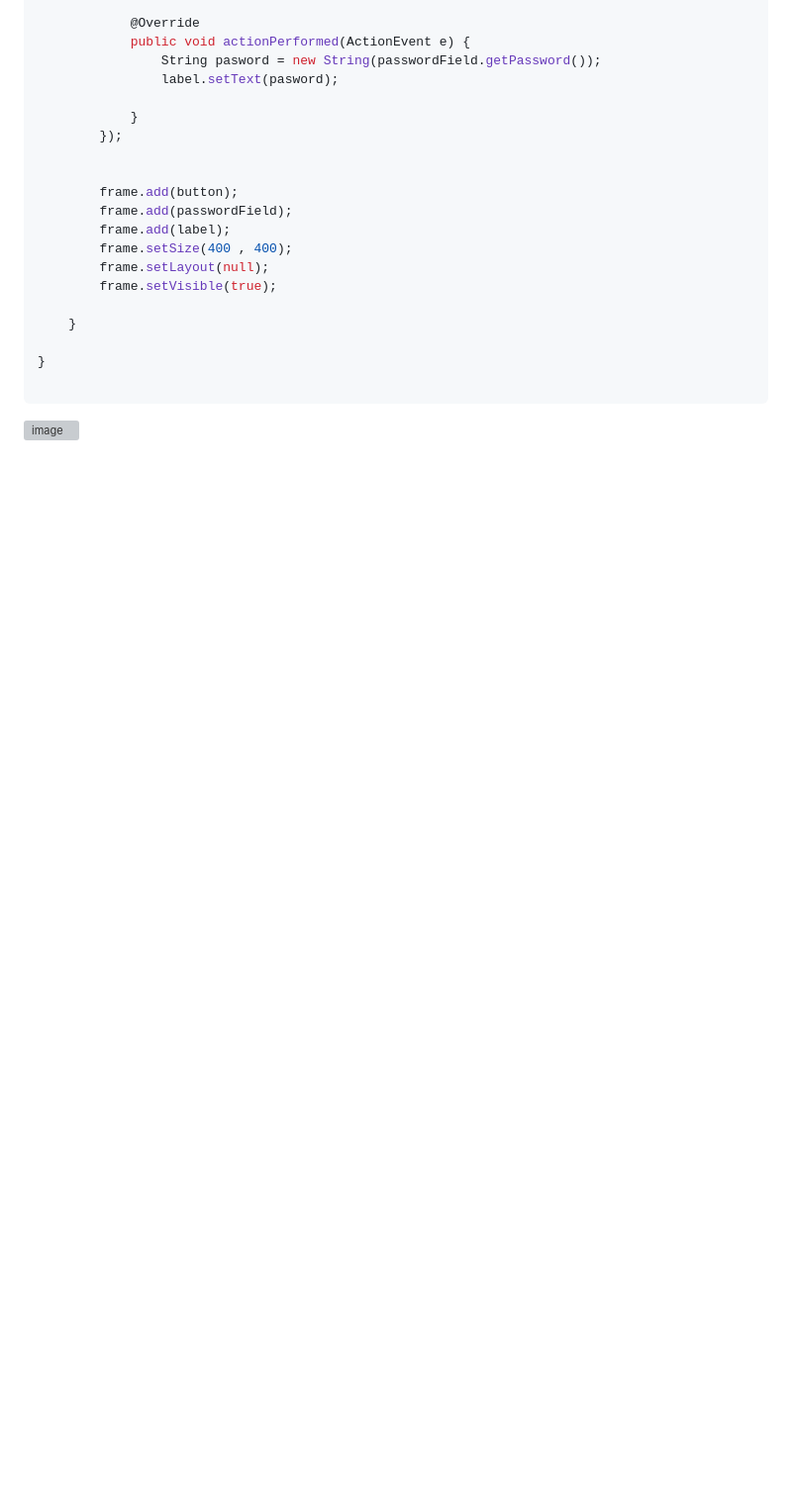
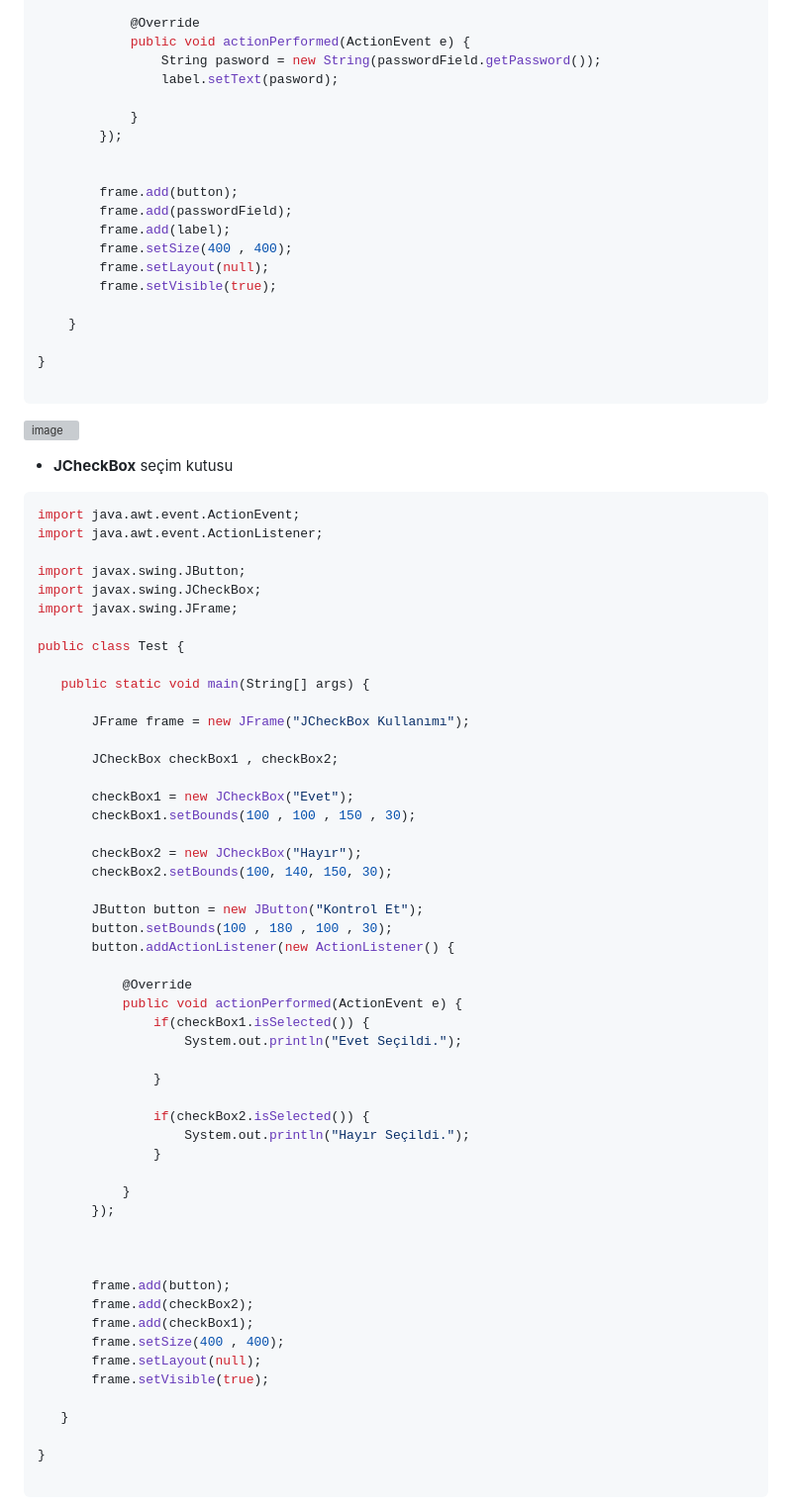
Before and after one commit to tugsef/dersNotlar-m, a Markdown page: Java102/GUI.md, the part around the change printed below. Shown: that part at 99% size. Rendered like a GitHub page; blank space fills up the shorter version; grey boxes are pictures that could not be loaded.

````diff
--- a/Java102/GUI.md
+++ b/Java102/GUI.md
@@ -337,3 +337,66 @@ public class Test {
 
 ```
 ![image](https://user-images.githubusercontent.com/39422788/221867335-a2475171-024f-4031-8dfd-13a875278c2f.png)
+
+
+
+
+
+- **JCheckBox** seçim kutusu
+
+
+ ```JAVA
+ import java.awt.event.ActionEvent;
+import java.awt.event.ActionListener;
+
+import javax.swing.JButton;
+import javax.swing.JCheckBox;
+import javax.swing.JFrame;
+
+public class Test {
+
+	public static void main(String[] args) {
+
+		JFrame frame = new JFrame("JCheckBox Kullanımı");
+
+		JCheckBox checkBox1 , checkBox2;
+
+		checkBox1 = new JCheckBox("Evet");
+		checkBox1.setBounds(100 , 100 , 150 , 30);
+
+		checkBox2 = new JCheckBox("Hayır");
+		checkBox2.setBounds(100, 140, 150, 30);
+
+		JButton button = new JButton("Kontrol Et");
+		button.setBounds(100 , 180 , 100 , 30);
+		button.addActionListener(new ActionListener() {
+
+			@Override
+			public void actionPerformed(ActionEvent e) {
+				if(checkBox1.isSelected()) {
+					System.out.println("Evet Seçildi.");
+
+				}
+
+				if(checkBox2.isSelected()) {
+					System.out.println("Hayır Seçildi.");
+				}
+
+			}
+		});
+
+
+
+		frame.add(button);
+		frame.add(checkBox2);
+		frame.add(checkBox1);
+		frame.setSize(400 , 400);
+		frame.setLayout(null);
+		frame.setVisible(true);
+
+	}
+
+}
+
+ ```
+
````
Also changed, not shown: other parts of Java102/GUI.md (+68 -0 lines).
